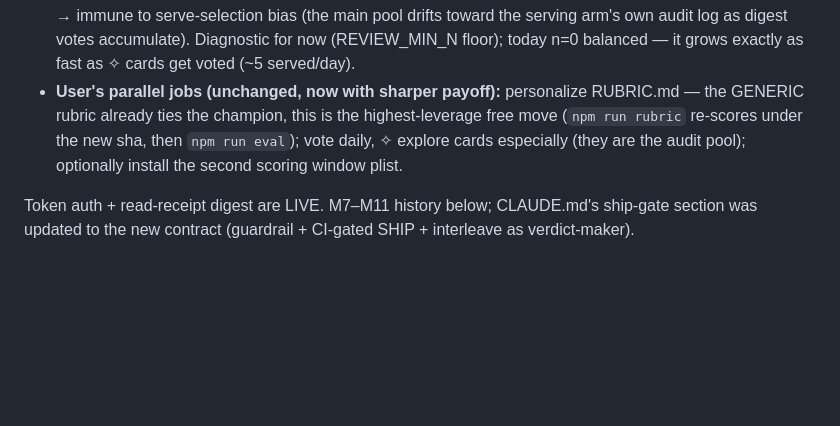
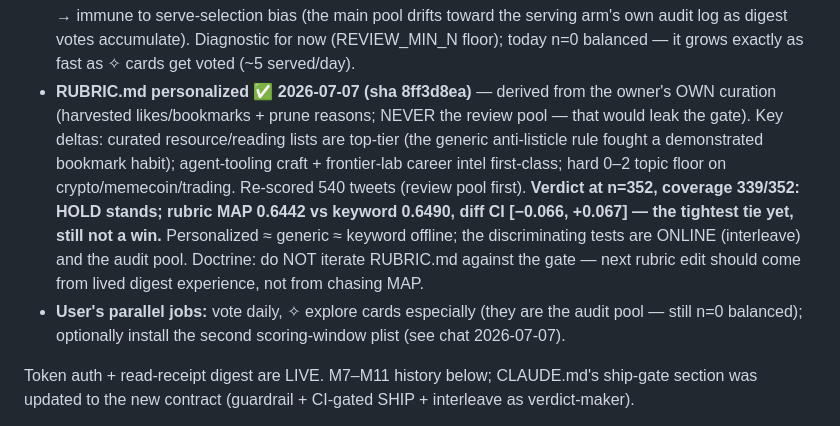
Before and after one commit to vishkrish200/actually-for-you, a Markdown page: PROGRESS.md, the part around the change. Drawn GitHub-style; blank space fills up the shorter version.

Commit message:
docs: personalized-rubric gate reading — tightest tie yet, HOLD stands
Co-Authored-By: Claude Fable 5 <noreply@anthropic.com>

```diff
--- a/PROGRESS.md
+++ b/PROGRESS.md
@@ -39,10 +39,18 @@ The offline gate is now a guardrail; the interleave is the verdict-maker. Let da
   no ranker selected → immune to serve-selection bias (the main pool drifts toward the serving
   arm's own audit log as digest votes accumulate). Diagnostic for now (REVIEW_MIN_N floor);
   today n=0 balanced — it grows exactly as fast as ✧ cards get voted (~5 served/day).
-- **User's parallel jobs (unchanged, now with sharper payoff):** personalize RUBRIC.md — the
-  GENERIC rubric already ties the champion, this is the highest-leverage free move (`npm run
-  rubric` re-scores under the new sha, then `npm run eval`); vote daily, ✧ explore cards
-  especially (they are the audit pool); optionally install the second scoring window plist.
+- **RUBRIC.md personalized ✅ 2026-07-07 (sha 8ff3d8ea)** — derived from the owner's OWN curation
+  (harvested likes/bookmarks + prune reasons; NEVER the review pool — that would leak the gate).
+  Key deltas: curated resource/reading lists are top-tier (the generic anti-listicle rule fought a
+  demonstrated bookmark habit); agent-tooling craft + frontier-lab career intel first-class; hard
+  0–2 topic floor on crypto/memecoin/trading. Re-scored 540 tweets (review pool first).
+  **Verdict at n=352, coverage 339/352: HOLD stands; rubric MAP 0.6442 vs keyword 0.6490, diff CI
+  [−0.066, +0.067] — the tightest tie yet, still not a win.** Personalized ≈ generic ≈ keyword
+  offline; the discriminating tests are ONLINE (interleave) and the audit pool. Doctrine: do NOT
+  iterate RUBRIC.md against the gate — next rubric edit should come from lived digest experience,
+  not from chasing MAP.
+- **User's parallel jobs:** vote daily, ✧ explore cards especially (they are the audit pool —
+  still n=0 balanced); optionally install the second scoring-window plist (see chat 2026-07-07).
 
 Token auth + read-receipt digest are LIVE. M7–M11 history below; CLAUDE.md's ship-gate section
 was updated to the new contract (guardrail + CI-gated SHIP + interleave as verdict-maker).
```
